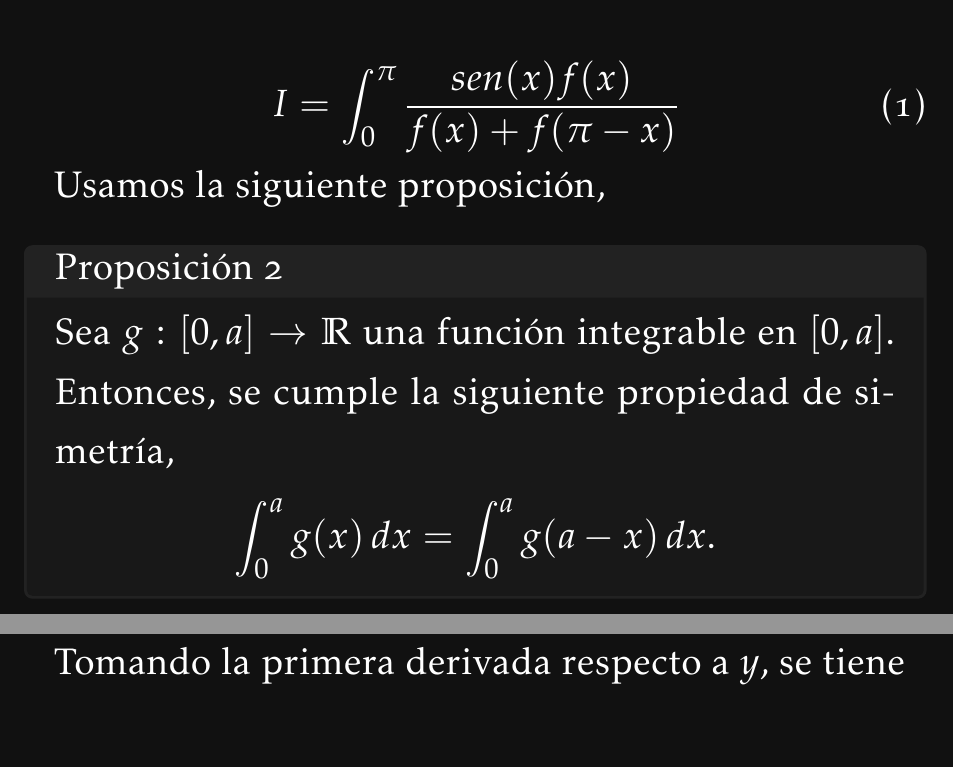
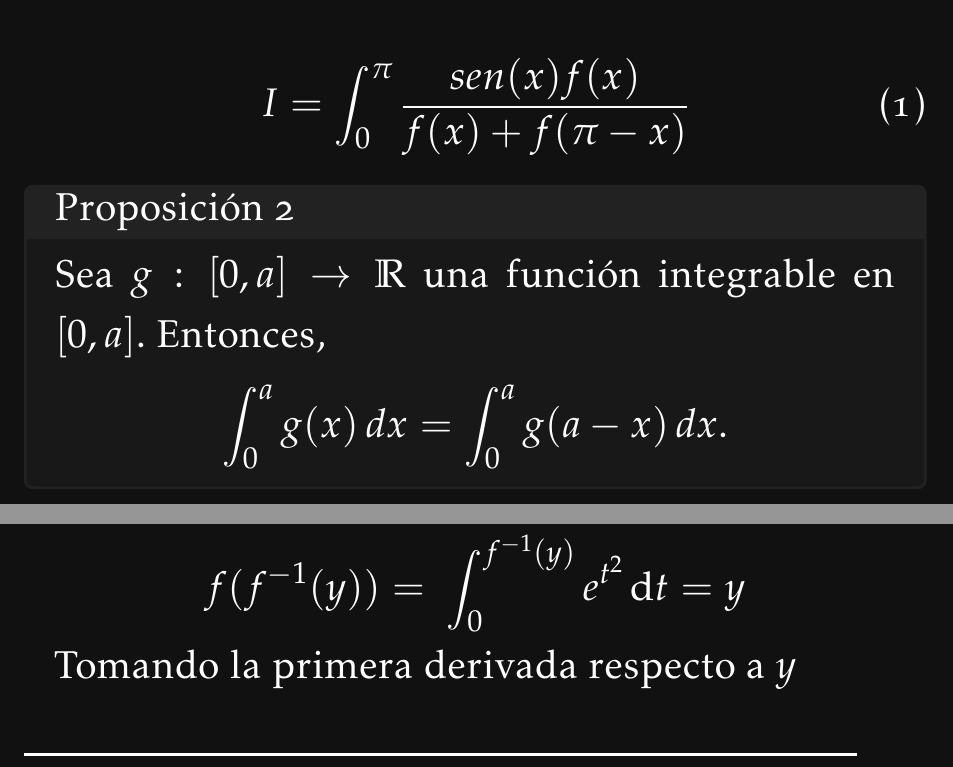
Before and after one commit to asdcainicela/Lnx, a LaTeX problem sheet (docs-tex/exercises/exercises.tex, which reads docs-tex/exercises/exam/FIM_BMA02_19-2.tex, template/Lnx.sty): two parts of pages 6 and 12 of 14 before the commit and two parts of pages 6 and 11 of 14 after it, joined at a grey line, cut so that both start at the same text. Compiled offline with pdfLaTeX.

Commit message:
problem examen fim 19-2 uni ok

```diff
--- a/docs-tex/exercises/exam/FIM_BMA02_19-2.tex
+++ b/docs-tex/exercises/exam/FIM_BMA02_19-2.tex
@@ -277,5 +277,5 @@ Usamos la siguiente proposición,
 \begin{proposicion}
-	Sea \( g: [0,a] \to \mathbb{R} \) una función integrable en \([0,a]\). Entonces, se cumple la siguiente propiedad de simetría,
+	Sea \( g: [0,a] \to \mathbb{R} \) una función integrable en \([0,a]\). Entonces,
 	\[
 	\int_0^a g(x) \,dx = \int_0^a g(a-x) \,dx.
 	\]
@@ -497,7 +497,7 @@ $$
 f(f^{-1} (y))=\ \int_{0}^{ f^{-1} (y) } e^{t^2} \, \mathrm{d}t =y
 $$
 
-Tomando la primera derivada respecto a $y$, se tiene
+Tomando la primera derivada respecto a $y$
 
 $$
 1=e^{(f^{-1} (y))^2} \left(f^{-1} (y) \right)^{'}
--- a/template/Lnx.sty
+++ b/template/Lnx.sty
@@ -117,7 +117,7 @@
 
 % ----------------- Estilos Generales -----------------
 \doublespacing
-\renewcommand{\normalsize}{\fontsize{19}{24}\selectfont} % Tama\~no de letra predeterminado
+\renewcommand{\normalsize}{\fontsize{20}{24}\selectfont} % Tama\~no de letra predeterminado
 
 % ----------------- Comandos Personalizados -----------------
 \newcommand{\LnxTitulo}[1]{\begin{center}\fontsize{32}{28}\selectfont\textbf{#1}\end{center}}
@@ -166,7 +166,9 @@
 	colback=LnxblackE!100,
 	coltitle=white,
 	%	fonttitle=\bfseries,
-	title=Definición
+	title=Definición,
+	fontupper=\Large,    % Cambia el tamaño del contenido
+	fonttitle= \LARGE
 }
 %/////////---------------- proposicion
 \newcounter{proposicion}
```
Also changed, not shown: docs-tex/exercises/exam/FIM_BMA02_19-2.tex (8 more changed lines), template/Lnx.sty (8 more changed lines).
